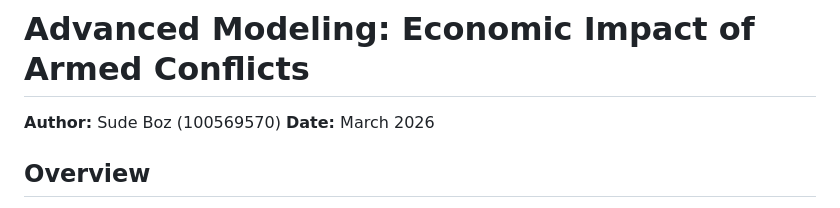
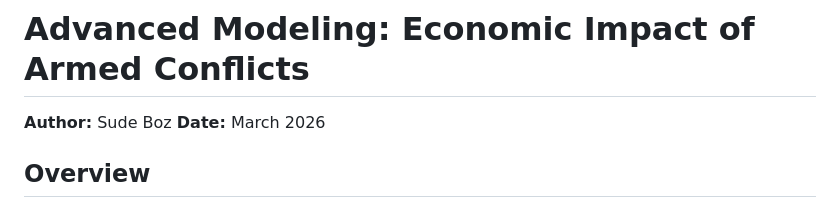
Before and after one commit to sudboz/Advanced-Modelling, a Markdown page: README.md, the part around the change. Rendered like a GitHub page.

```diff
--- a/README.md
+++ b/README.md
@@ -1,6 +1,6 @@
 # Advanced Modeling: Economic Impact of Armed Conflicts
 
-**Author:** Sude Boz (100569570)
+**Author:** Sude Boz
 **Date:** March 2026
 
 ## Overview
```
